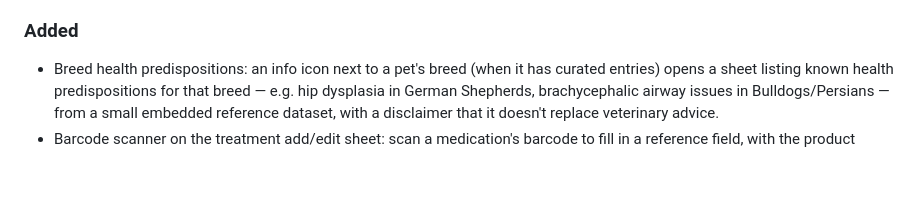
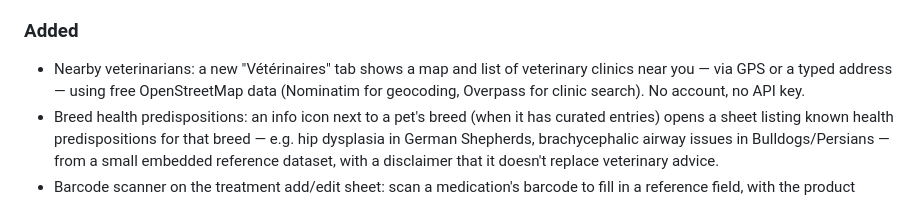
Before and after one commit to St4r4x/pawfolio, a Markdown page: CHANGELOG.md, the part around the change. Drawn GitHub-style; blank space fills up the shorter version.

Commit message:
docs: add changelog entry for nearby veterinarians map

```diff
--- a/CHANGELOG.md
+++ b/CHANGELOG.md
@@ -23,6 +23,10 @@ The format is based on [Keep a Changelog](https://keepachangelog.com/en/1.1.0/).
   old value.
 
 ### Added
+- Nearby veterinarians: a new "Vétérinaires" tab shows a map and list of
+  veterinary clinics near you — via GPS or a typed address — using free
+  OpenStreetMap data (Nominatim for geocoding, Overpass for clinic search).
+  No account, no API key.
 - Breed health predispositions: an info icon next to a pet's breed (when it
   has curated entries) opens a sheet listing known health predispositions
   for that breed — e.g. hip dysplasia in German Shepherds, brachycephalic
```
